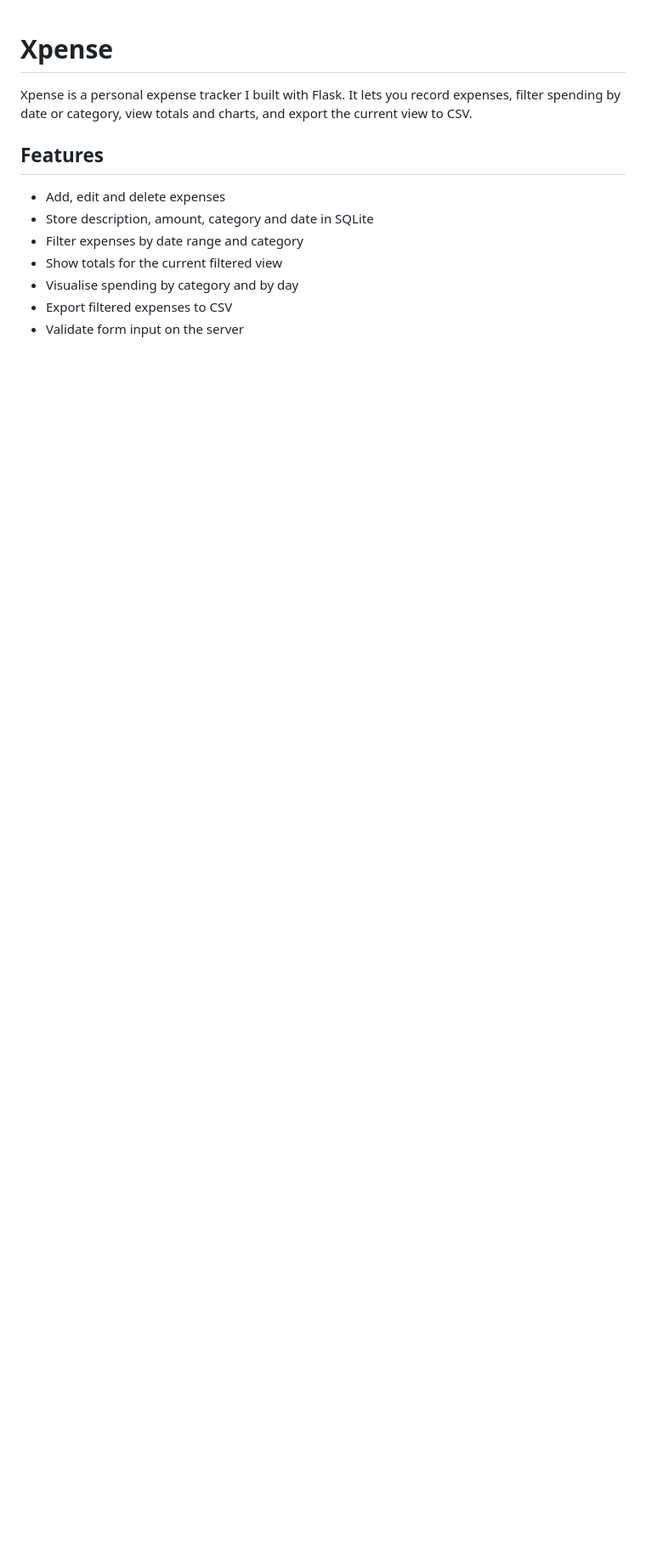
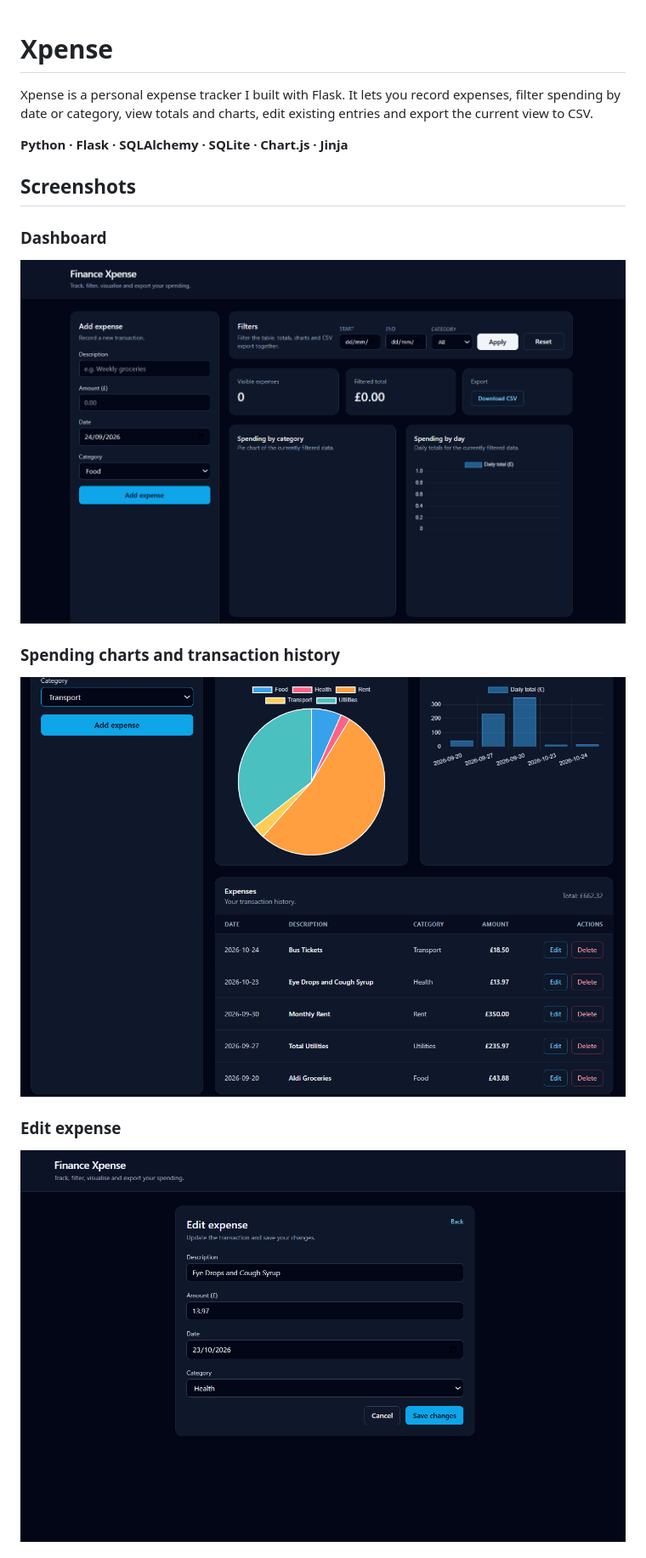
Before and after one commit to ashar-khalid07/Xpense-Finance-Tracker, a Markdown page: README.md, the part around one of its changes. Shown at 85% size. Rendered like a GitHub page; pictures changed too: screenshots/dashboard.png (added), screenshots/edit-expense.png (added), screenshots/transactions.png (added); blank space fills up the shorter version.

Commit message:
Add Xpense screenshots and improve README presentation

```diff
--- a/README.md
+++ b/README.md
@@ -1,13 +1,20 @@
 # Xpense
 
-Xpense is a personal expense tracker I built with Flask. It lets you record expenses, filter spending by date or category, view totals and charts, and export the current view to CSV.
+Xpense is a personal expense tracker I built with Flask. It lets you record expenses, filter spending by date or category, view totals and charts, edit existing entries and export the current view to CSV.
 
-## Features
+**Python · Flask · SQLAlchemy · SQLite · Chart.js · Jinja**
 
-- Add, edit and delete expenses
-- Store description, amount, category and date in SQLite
-- Filter expenses by date range and category
-- Show totals for the current filtered view
-- Visualise spending by category and by day
-- Export filtered expenses to CSV
-- Validate form input on the server
+## Screenshots
+
+### Dashboard
+
+![Xpense dashboard](screenshots/dashboard.png)
+
+### Spending charts and transaction history
+
+![Xpense charts and transaction history](screenshots/transactions.png)
+
+### Edit expense
+
+![Xpense edit expense form](screenshots/edit-expense.png)
+
```
Also changed, not shown: other parts of README.md (+33 -11 lines).
